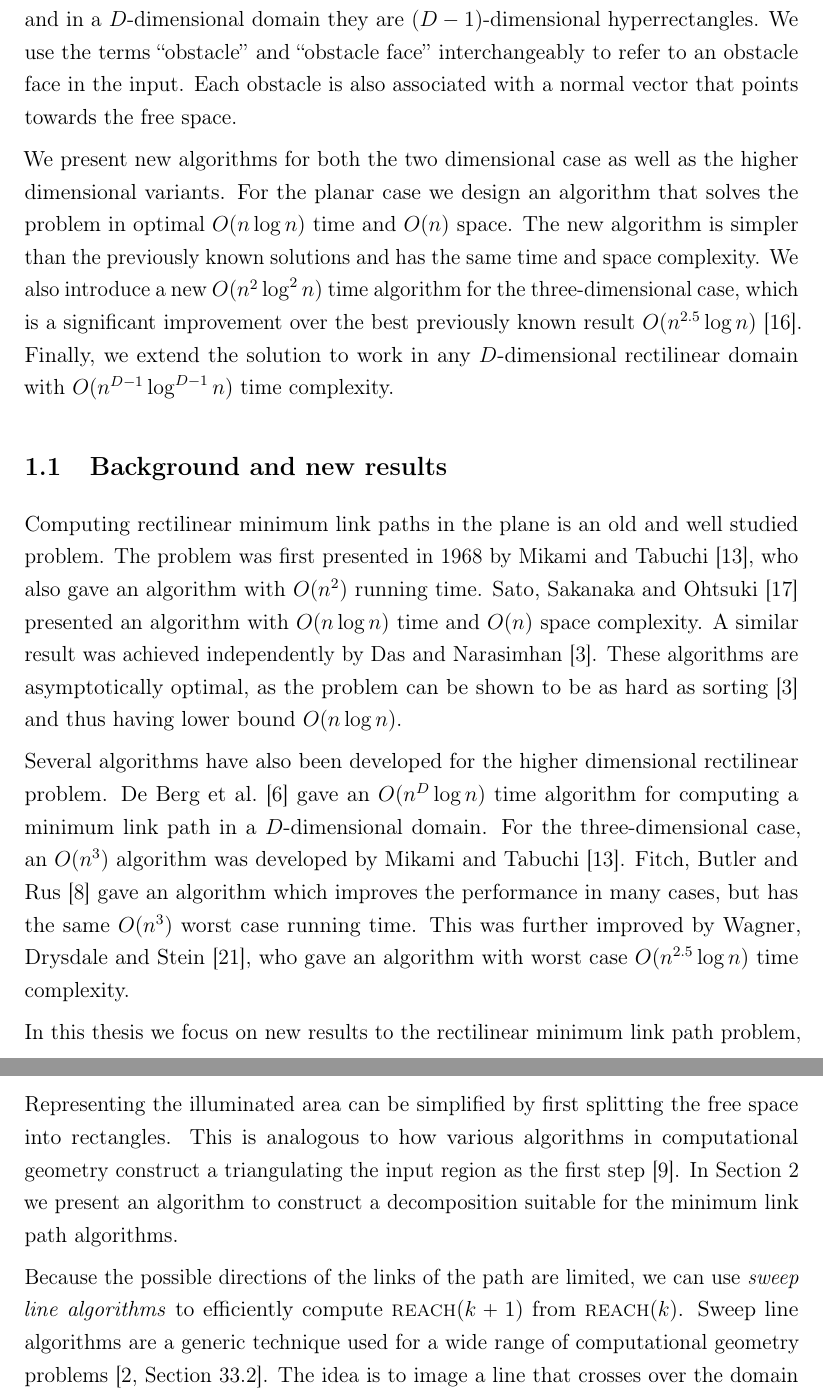
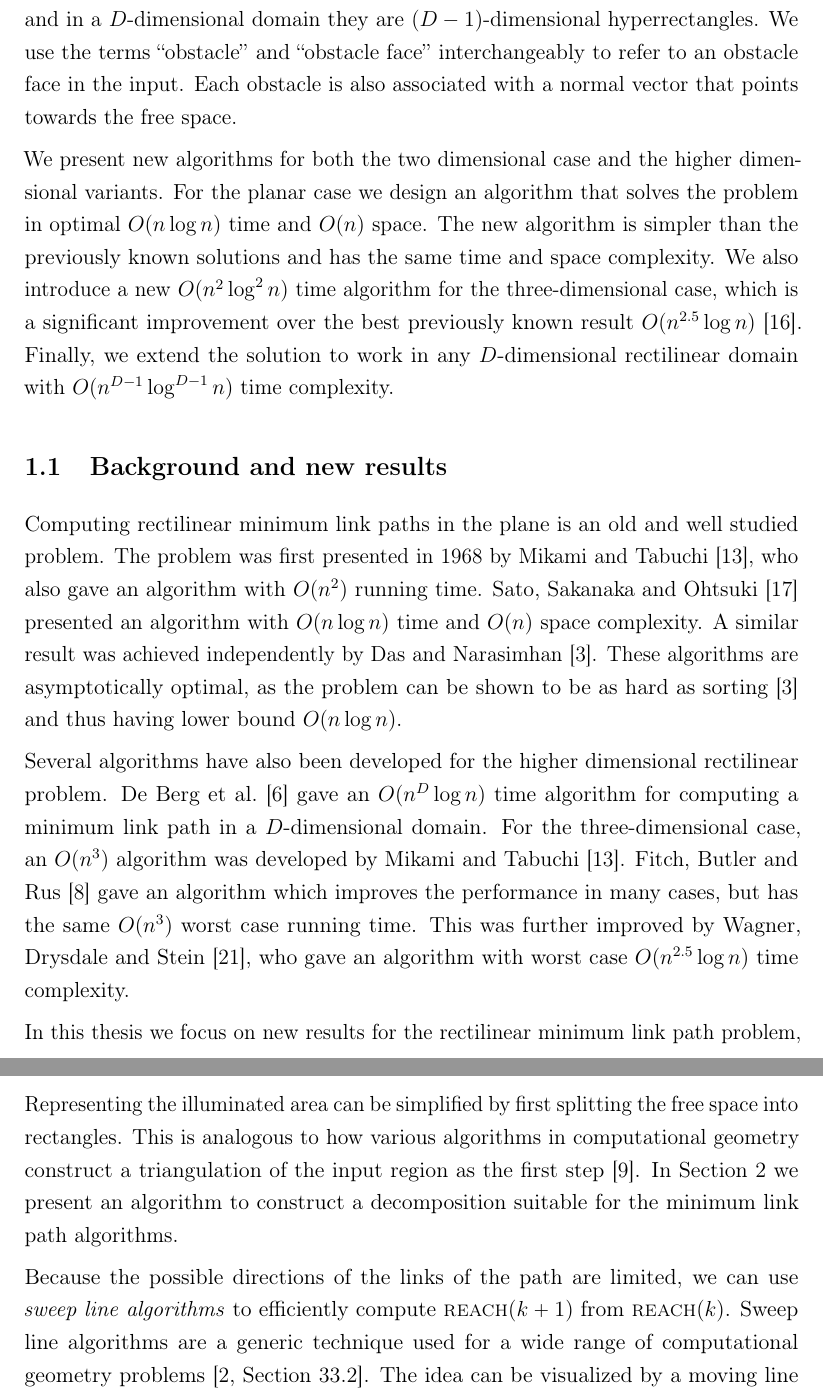
Before and after one commit to sisu/gradu, a LaTeX document (gradu.tex): two parts of pages 6 and 8 of 69, joined at a grey line, cut so that both start at the same text. Compiled offline with pdfLaTeX.

Commit message:
the rock fixes

```diff
--- a/gradu.tex
+++ b/gradu.tex
@@ -203,7 +203,7 @@ In the planar case the obstacle faces are line segments, and in a $D$-dimensiona
 We use the terms ``obstacle'' and ``obstacle face'' interchangeably to refer to an obstacle face in the input.
 Each obstacle is also associated with a normal vector that points towards the free space.
 
-We present new algorithms for both the two dimensional case as well as the higher dimensional variants.
+We present new algorithms for both the two dimensional case and the higher dimensional variants.
 For the planar case we design an algorithm that solves the problem in optimal $O(n\log n)$ time and $O(n)$ space.
 The new algorithm is simpler than the previously known solutions and has the same time and space complexity.
 We also introduce a new $O(n^2\log^2 n)$ time algorithm for the three-dimensional case, which is a significant improvement over the best previously known result $O(n^{2.5}\log n)$~\cite{restricted}.
@@ -223,7 +223,7 @@ For the three-dimensional case, an $O(n^3)$ algorithm was developed by Mikami an
 Fitch, Butler and Rus~\cite{fitch} gave an algorithm which improves the performance in many cases, but has the same $O(n^3)$ worst case running time.
 This was further improved by Wagner, Drysdale and Stein~\cite{wagner}, who gave an algorithm with worst case $O(n^{2.5}\log n)$ time complexity.
 
-In this thesis we focus on new results to the rectilinear minimum link path problem, which are original research of the author.
+In this thesis we focus on new results for the rectilinear minimum link path problem, which are original research of the author.
 The following results have been published in peer-reviewed journals and conferences.
 \begin{itemize}
 \item A simplified $O(n\log n)$ algorithm for the two-dimensional case~\cite{revisited}.
@@ -273,12 +273,12 @@ The illumination process closely resembles breadth-first search, though with a k
 A nontrivial part of the minimum link path algorithms is maintaining the illuminated area in a data structure that allows efficient computation of \reach{k+1} from \reach{k}.
 
 Representing the illuminated area can be simplified by first splitting the free space into rectangles.
-This is analogous to how various algorithms in computational geometry construct a triangulating the input region as the first step~\cite{handbook}.
+This is analogous to how various algorithms in computational geometry construct a triangulation of the input region as the first step~\cite{handbook}.
 In Section~\ref{sec:decomposition} we present an algorithm to construct a decomposition suitable for the minimum link path algorithms.
 
 Because the possible directions of the links of the path are limited, we can use \emph{sweep line algorithms} to efficiently compute \reach{k+1} from \reach{k}.
 Sweep line algorithms are a generic technique used for a wide range of computational geometry problems~\cite[Section~33.2]{clrs}.
-The idea is to image a line that crosses over the domain and stops at some discrete \emph{events}.
+The idea can be visualized by a moving line that crosses over the domain and stops at some discrete \emph{events}.
 As the sweep line progresses, we gradually update the solution to take into account the parts of the domain encountered in the events.
 The sweep line method allows us to transform the two-dimensional illumination problem into a series of easier one-dimensional problems.
 
```
Also changed, not shown: gradu.tex (11 more changed lines).
